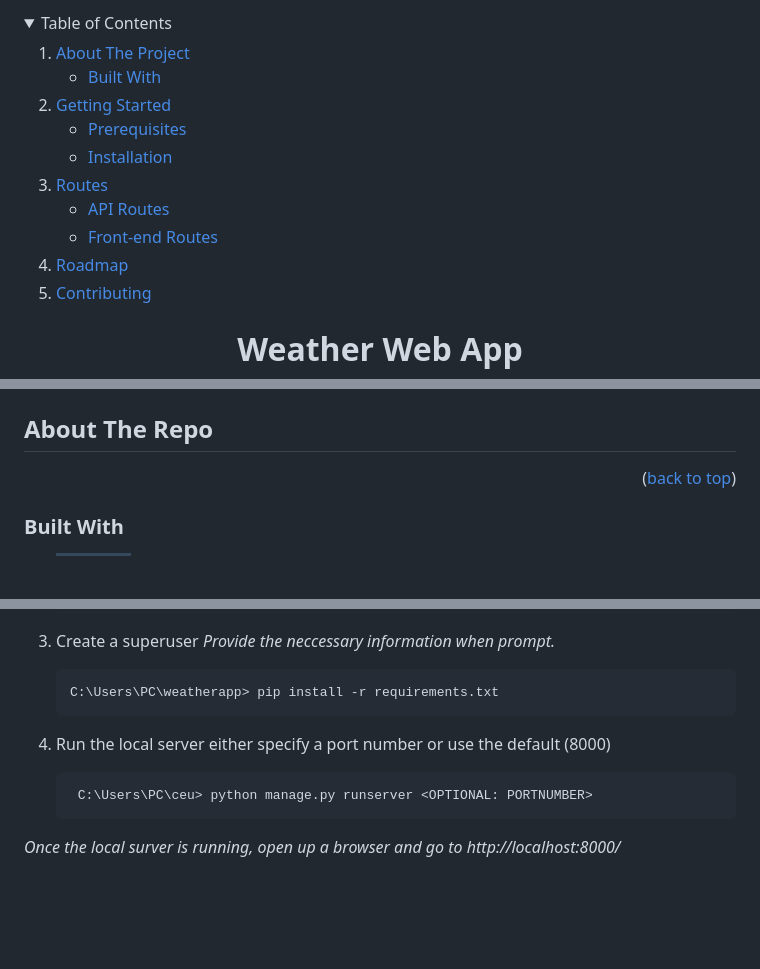
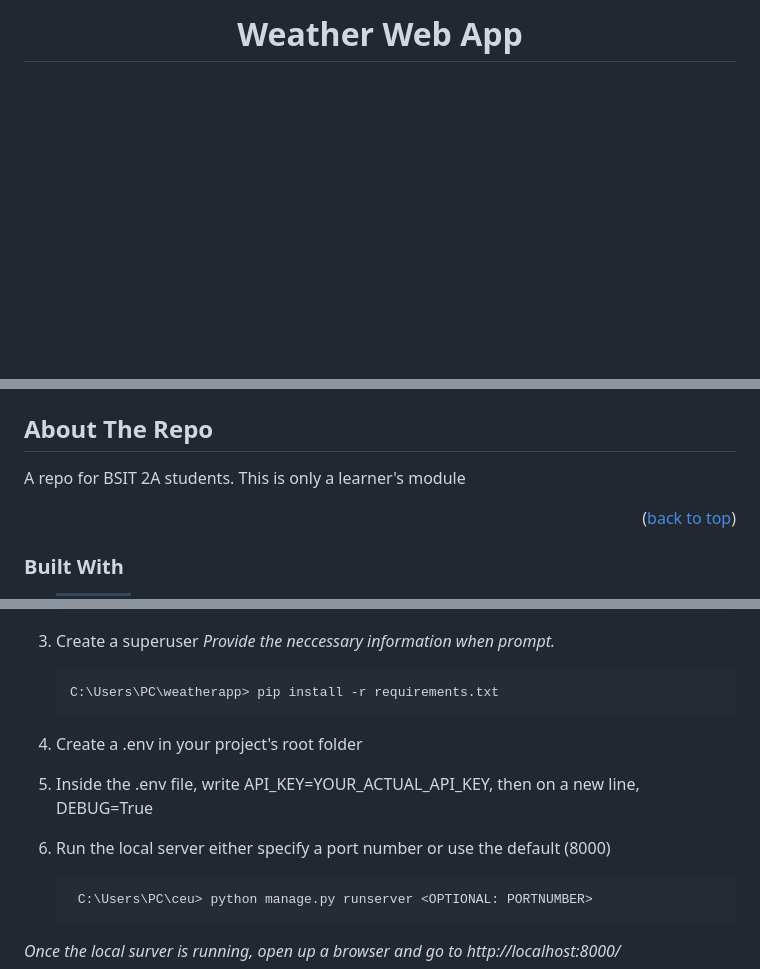
Before and after one commit to neekho/weather_app, a Markdown page: README.md, 3 parts joined by grey strips. Rendered like a GitHub page; folded sections open; badges without logos; blank space fills up the shorter version.

````diff
--- a/README.md
+++ b/README.md
@@ -2,29 +2,4 @@
 
 
 <!-- TABLE OF CONTENTS -->
-<details>
-  <summary>Table of Contents</summary>
-  <ol>
-    <li>
-      <a href="#about-the-project">About The Project</a>
-      <ul>
-        <li><a href="#built-with">Built With</a></li>
-      </ul>
-    </li>
-    <li>
-      <a href="#getting-started">Getting Started</a>
-      <ul>
-        <li><a href="#prerequisites">Prerequisites</a></li>
-        <li><a href="#installation">Installation</a></li>
-      </ul>
-    </li>
-       <li>
-      <a href="#api-routes">Routes</a>
-      <ul>
-           <li><a href="#api-routes">API Routes</a></li>
-           <li><a href="#front-end-routes">Front-end Routes</a></li>
-      </ul>
-    </li>
-    <li><a href="#roadmap">Roadmap</a></li>
-    <li><a href="#contributing">Contributing</a></li>
 
@@ -40,7 +12,7 @@ ________________________________________________________________________________
 
 <!-- ABOUT THE PROJECT -->
 ## About The Repo
-
+A repo for BSIT 2A students. This is only a learner's module
 
 
 
@@ -92,8 +64,11 @@ _Once installed, open a command prompt, choose your directory wherein you want t
    ```sh
    C:\Users\PC\weatherapp> pip install -r requirements.txt
    ```
+4. Create a .env in your project's root folder
 
-4. Run the local server either specify a port number or use the default (8000)
+5. Inside the .env file, write API_KEY=YOUR_ACTUAL_API_KEY, then on a new line, DEBUG=True
+
+6. Run the local server either specify a port number or use the default (8000)
    ```sh
     C:\Users\PC\ceu> python manage.py runserver <OPTIONAL: PORTNUMBER>
    ```
````
Also changed, not shown: other parts of README.md (+1 -4 lines).
